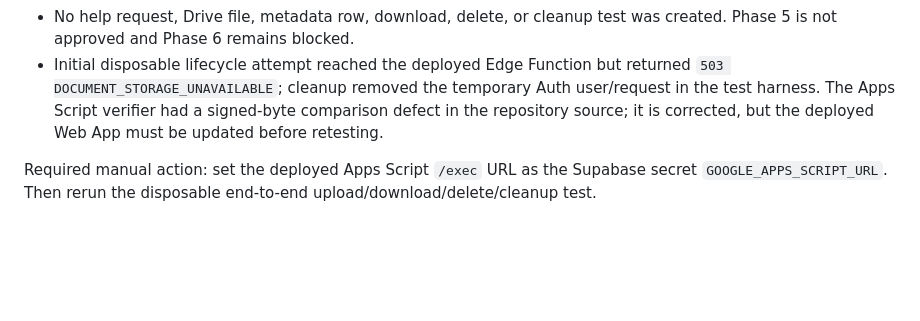
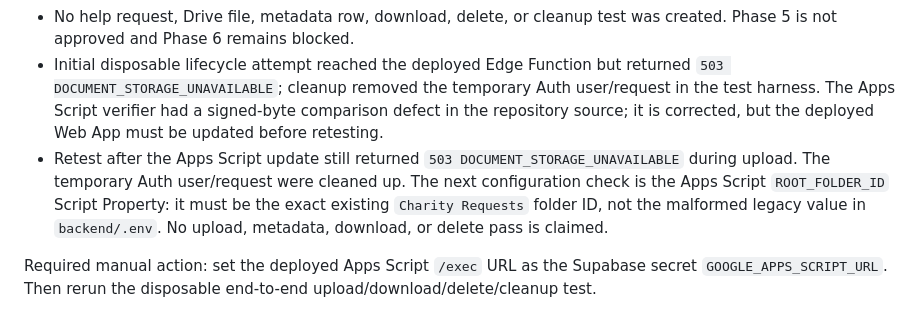
Before and after one commit to sumithnalla/swanturbinesfoundation, a Markdown page: MIGRATION_PROGRESS.md, the part around the change. Rendered like a GitHub page; blank space fills up the shorter version.

Commit message:
docs: record Apps Script lifecycle retest blocker

```diff
--- a/MIGRATION_PROGRESS.md
+++ b/MIGRATION_PROGRESS.md
@@ -38,6 +38,7 @@ Manual actions required: reauthenticate the Google account, create a standalone
 - `GOOGLE_APPS_SCRIPT_URL` is not present in the linked Supabase secrets, and no Apps Script URL is present in the local environment files. The deployed Edge Function therefore remains feature-gated and cannot call Apps Script yet.
 - No help request, Drive file, metadata row, download, delete, or cleanup test was created. Phase 5 is not approved and Phase 6 remains blocked.
 - Initial disposable lifecycle attempt reached the deployed Edge Function but returned `503 DOCUMENT_STORAGE_UNAVAILABLE`; cleanup removed the temporary Auth user/request in the test harness. The Apps Script verifier had a signed-byte comparison defect in the repository source; it is corrected, but the deployed Web App must be updated before retesting.
+- Retest after the Apps Script update still returned `503 DOCUMENT_STORAGE_UNAVAILABLE` during upload. The temporary Auth user/request were cleaned up. The next configuration check is the Apps Script `ROOT_FOLDER_ID` Script Property: it must be the exact existing `Charity Requests` folder ID, not the malformed legacy value in `backend/.env`. No upload, metadata, download, or delete pass is claimed.
 
 Required manual action: set the deployed Apps Script `/exec` URL as the Supabase secret `GOOGLE_APPS_SCRIPT_URL`. Then rerun the disposable end-to-end upload/download/delete/cleanup test.
 
```
